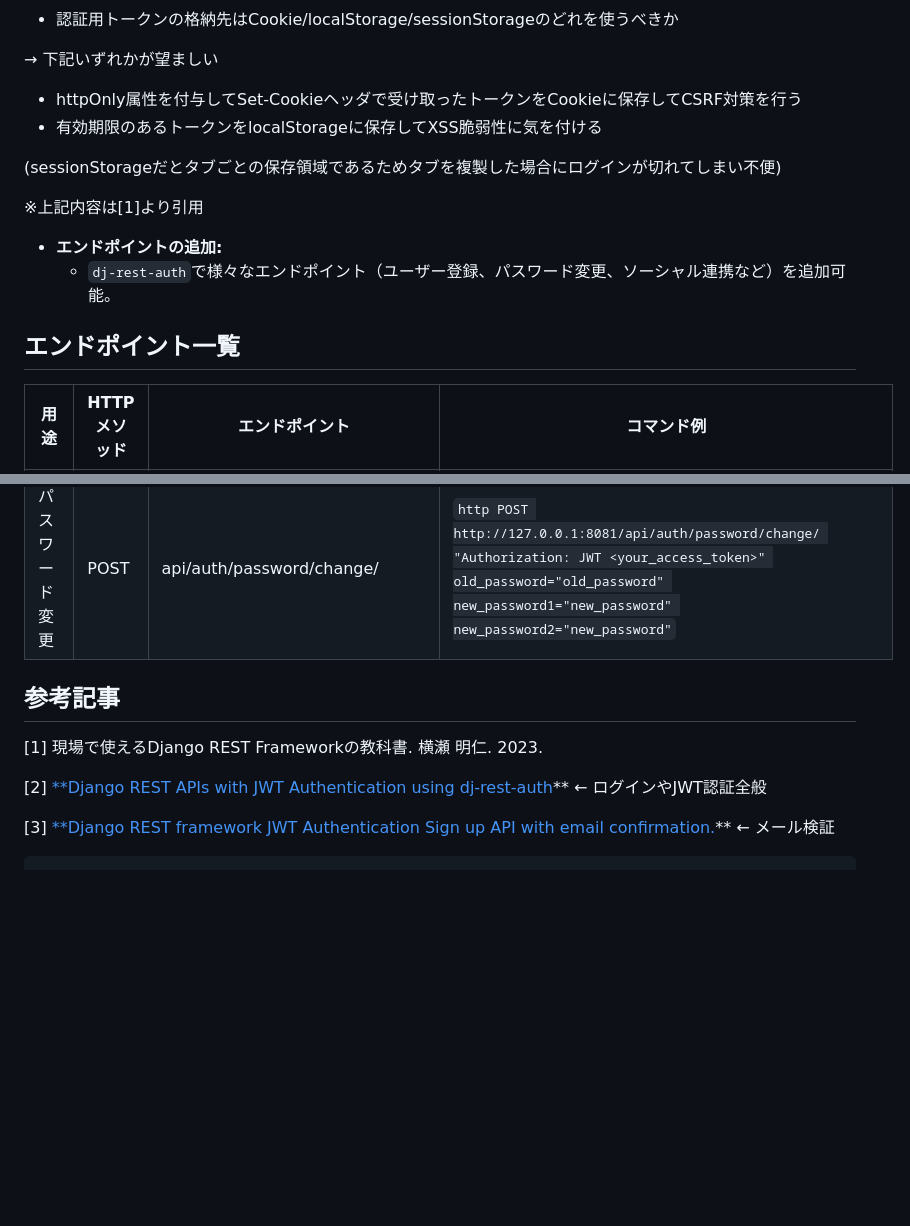
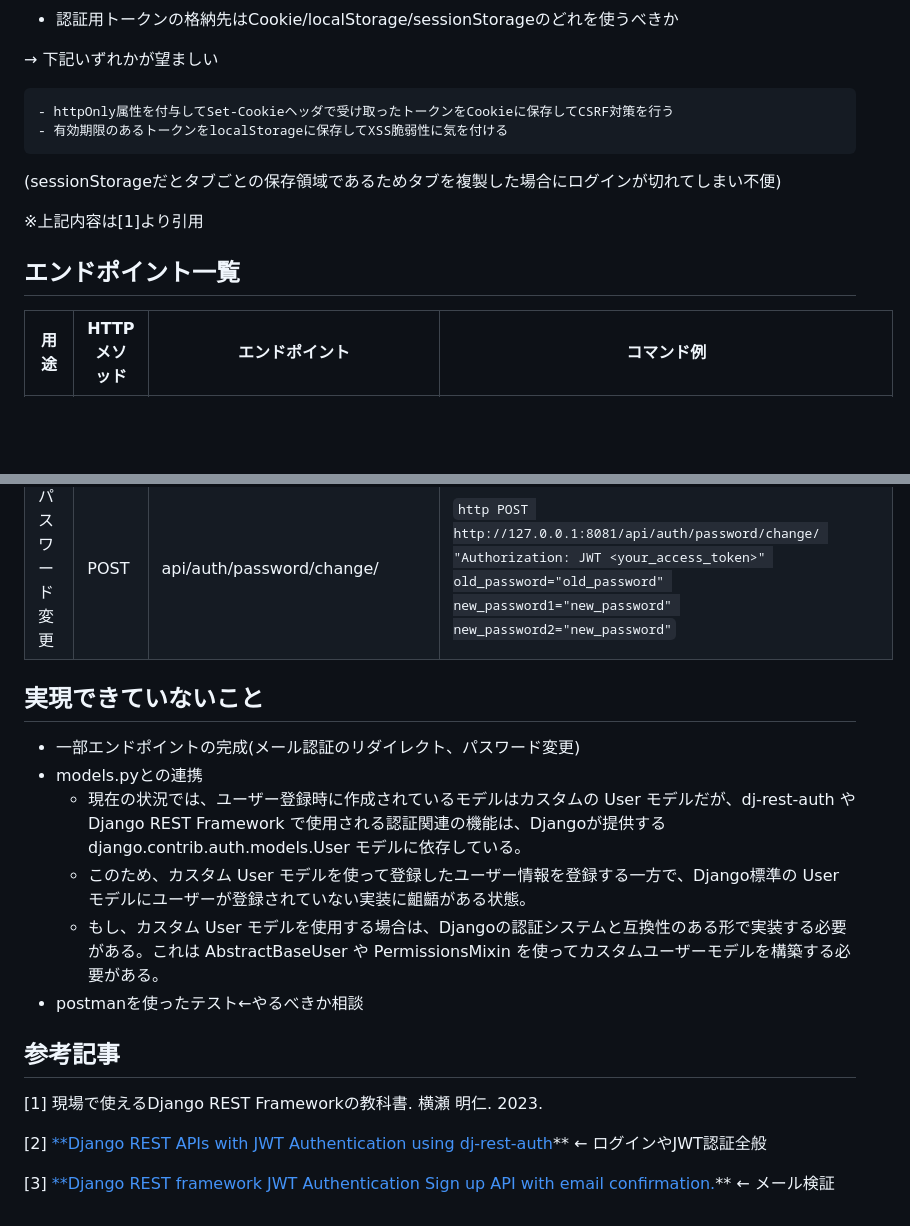
Before and after one commit to sunny-side-app/DRF-tutorial, a Markdown page: README.md, 2 parts joined by grey strips. Drawn GitHub-style; blank space fills up the shorter version.

````diff
--- a/README.md
+++ b/README.md
@@ -14,17 +19,16 @@
 
 → 下記いずれかが望ましい
 
-- httpOnly属性を付与してSet-Cookieヘッダで受け取ったトークンをCookieに保存してCSRF対策を行う
-- 有効期限のあるトークンをlocalStorageに保存してXSS脆弱性に気を付ける
+    - httpOnly属性を付与してSet-Cookieヘッダで受け取ったトークンをCookieに保存してCSRF対策を行う
+    - 有効期限のあるトークンをlocalStorageに保存してXSS脆弱性に気を付ける
 
 (sessionStorageだとタブごとの保存領域であるためタブを複製した場合にログインが切れてしまい不便)
 
 ※上記内容は[1]より引用
 
-- **エンドポイントの追加:**
-    - `dj-rest-auth`で様々なエンドポイント（ユーザー登録、パスワード変更、ソーシャル連携など）を追加可能。
+## エンドポイント一覧
 
-## エンドポイント一覧
+<div style="overflow-x: auto;">
 
 | 用途 | HTTPメソッド | エンドポイント | コマンド例 |
 | --- | --- | --- | --- |
@@ -37,6 +41,18 @@
 | トークンの再取得(リフレッシュ) | POST | api/auth/token/refresh/ | `http POST http://127.0.0.1:8081/api/auth/token/refresh/ refresh="your_refresh_token"` |
 | パスワード変更 | POST | api/auth/password/change/ | `http POST http://127.0.0.1:8081/api/auth/password/change/ "Authorization: JWT <your_access_token>" old_password="old_password" new_password1="new_password" new_password2="new_password"`
 
+</div>
+
+## 実現できていないこと
+
+- 一部エンドポイントの完成(メール認証のリダイレクト、パスワード変更)
+- models.pyとの連携
+    - 現在の状況では、ユーザー登録時に作成されているモデルはカスタムの User モデルだが、dj-rest-auth や Django REST Framework で使用される認証関連の機能は、Djangoが提供する django.contrib.auth.models.User モデルに依存している。
+    - このため、カスタム User モデルを使って登録したユーザー情報を登録する一方で、Django標準の User モデルにユーザーが登録されていない実装に齟齬がある状態。
+    - もし、カスタム User モデルを使用する場合は、Djangoの認証システムと互換性のある形で実装する必要がある。これは AbstractBaseUser や PermissionsMixin を使ってカスタムユーザーモデルを構築する必要がある。
+- postmanを使ったテスト←やるべきか相談
+
+
 ## 参考記事
 
 [1] 現場で使えるDjango REST Frameworkの教科書. 横瀬 明仁. 2023.
@@ -44,4 +60,3 @@
 [2] [**Django REST APIs with JWT Authentication using dj-rest-auth](https://medium.com/@michal.drozdze/django-rest-apis-with-jwt-authentication-using-dj-rest-auth-781a536dfb49)** ← ログインやJWT認証全般
 
 [3] [**Django REST framework JWT Authentication Sign up API with email confirmation.](https://medium.com/@michal.drozdze/django-rest-framework-jwt-authentication-sign-up-api-with-email-confirmation-0cfc6054ce8e)** ← メール検証
-```
````
Also changed, not shown: other parts of README.md (+5 -0 lines).
